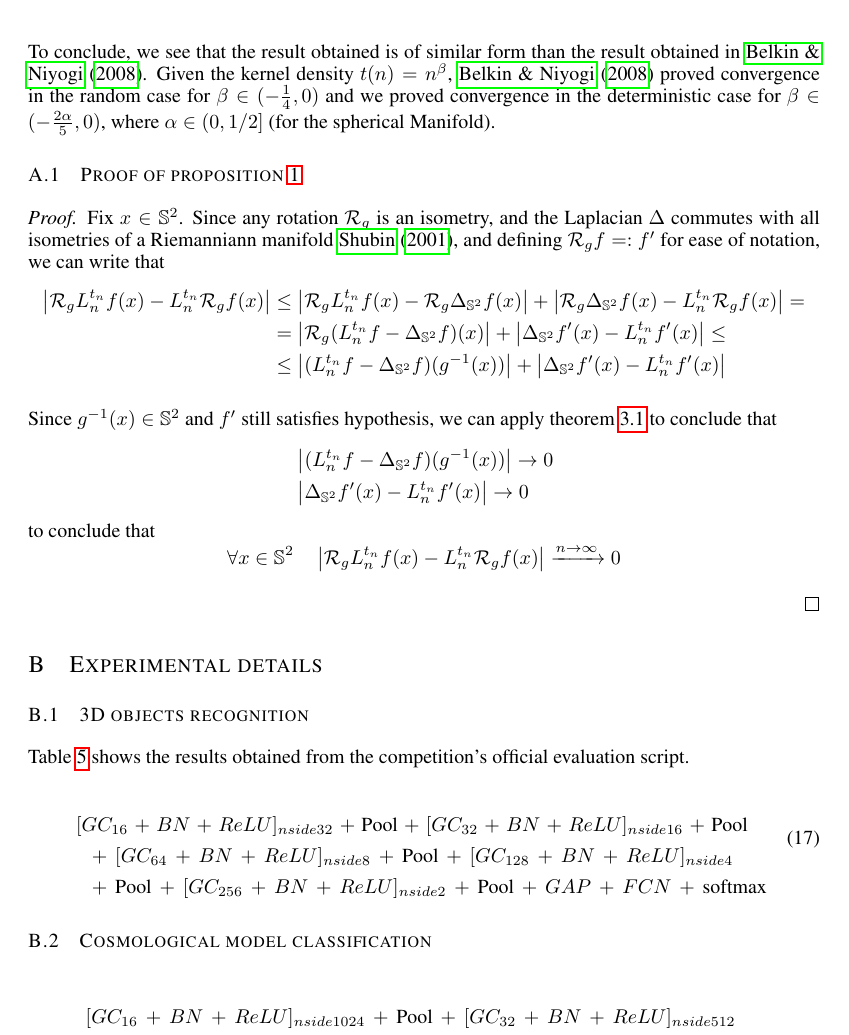
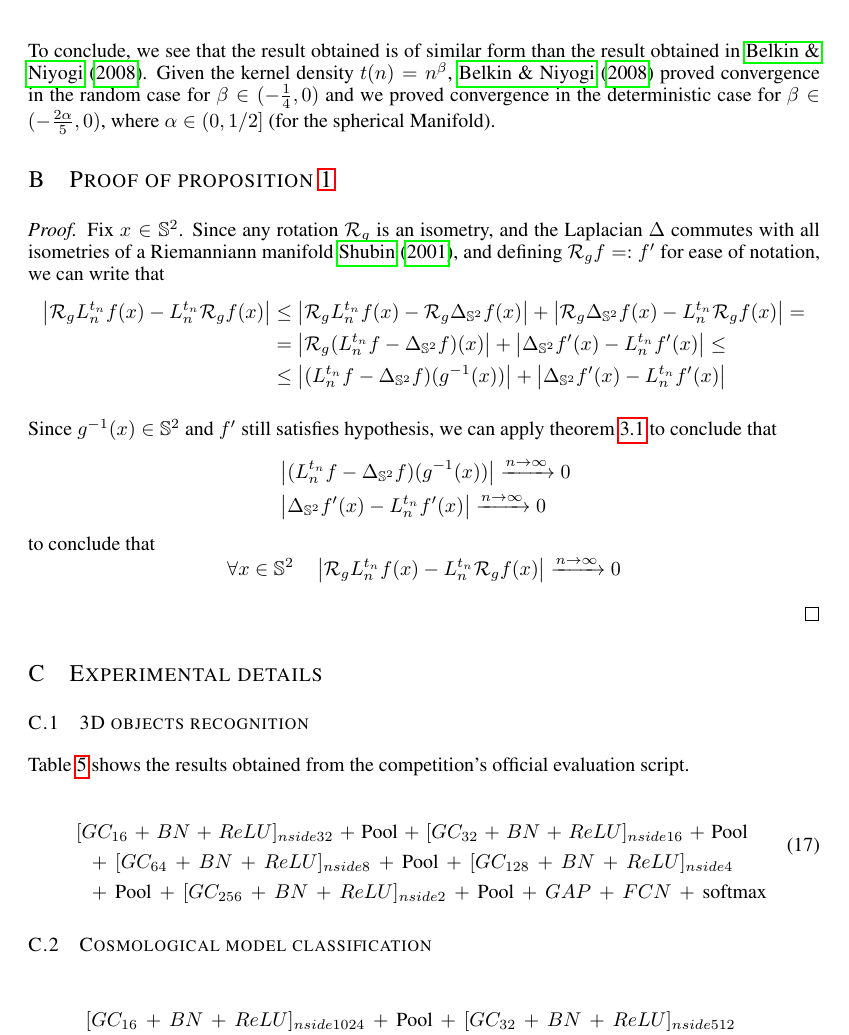
Before and after one commit to deepsphere/paper-deepsphere-iclr2020, a LaTeX paper (main.tex): part of page 16 of 19, cut so that both start at the same text. Compiled offline with pdfLaTeX.

Commit message:
Updates from Overleaf

```diff
--- a/main.tex
+++ b/main.tex
@@ -941,7 +941,7 @@ In the work of \cite{belkin2005towards} the sampling is drawn form a uniform ran
 
 To conclude, we see that the result obtained is of similar form than the result obtained in \cite{belkin2005towards}. Given the kernel density $t(n)=n^\beta$, \cite{belkin2005towards} proved convergence in the random case for $\beta \in (-\frac{1}{4}, 0)$ and we proved convergence in the deterministic case for $\beta \in (-\frac{2\alpha}{5}, 0)$, where $\alpha \in (0, \linefrac{1}{2}]$ (for the spherical Manifold).
 
-\subsection{Proof of proposition \ref{prop:equivariance}}
+\section{Proof of proposition \ref{prop:equivariance}}
 \begin{proof}
 Fix $x\in \mathbb S^2$. Since any rotation $\mathcal R_g$ is an isometry, and the Laplacian $\Delta$ commutes with all isometries of a Riemanniann manifold \cite{shubin}, and defining $\mathcal R_g f =: f'$ for ease of notation, we can write that
 	\begin{align*}
@@ -952,8 +952,8 @@ Fix $x\in \mathbb S^2$. Since any rotation $\mathcal R_g$ is an isometry, and th
 
 Since $g^{-1}(x)\in\mathbb{S}^2$ and $f'$ still satisfies hypothesis, we can apply theorem \ref{theo:pointwise convergence for a regular sampling} to conclude that
 \begin{align*}
- &\seminorm{(\Ln f - \laplacian f ) (g^{-1}(x))} \to 0\\
-  &\seminorm{ \laplacian f' (x) - \Ln f'(x)}\to 0
+ &\seminorm{(\Ln f - \laplacian f ) (g^{-1}(x))} \xrightarrow{n\to\infty}0\\
+  &\seminorm{ \laplacian f' (x) - \Ln f'(x)}\xrightarrow{n\to\infty}0
 \end{align*}
 to conclude that $$\forall x\in\mathbb S^2 \quad\seminorm{\Rg \Ln f (x) - \Ln \Rg f(x) } \xrightarrow{n\to\infty}0$$
 
```
